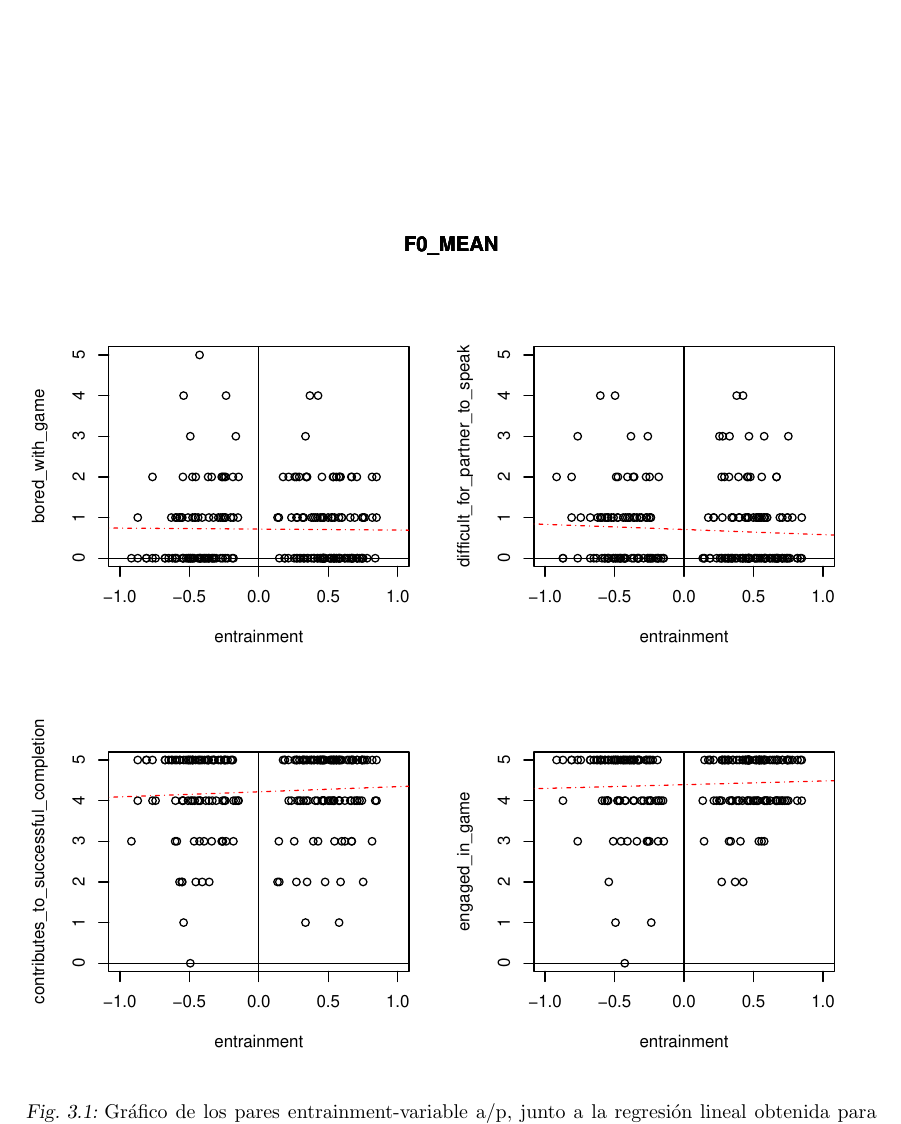
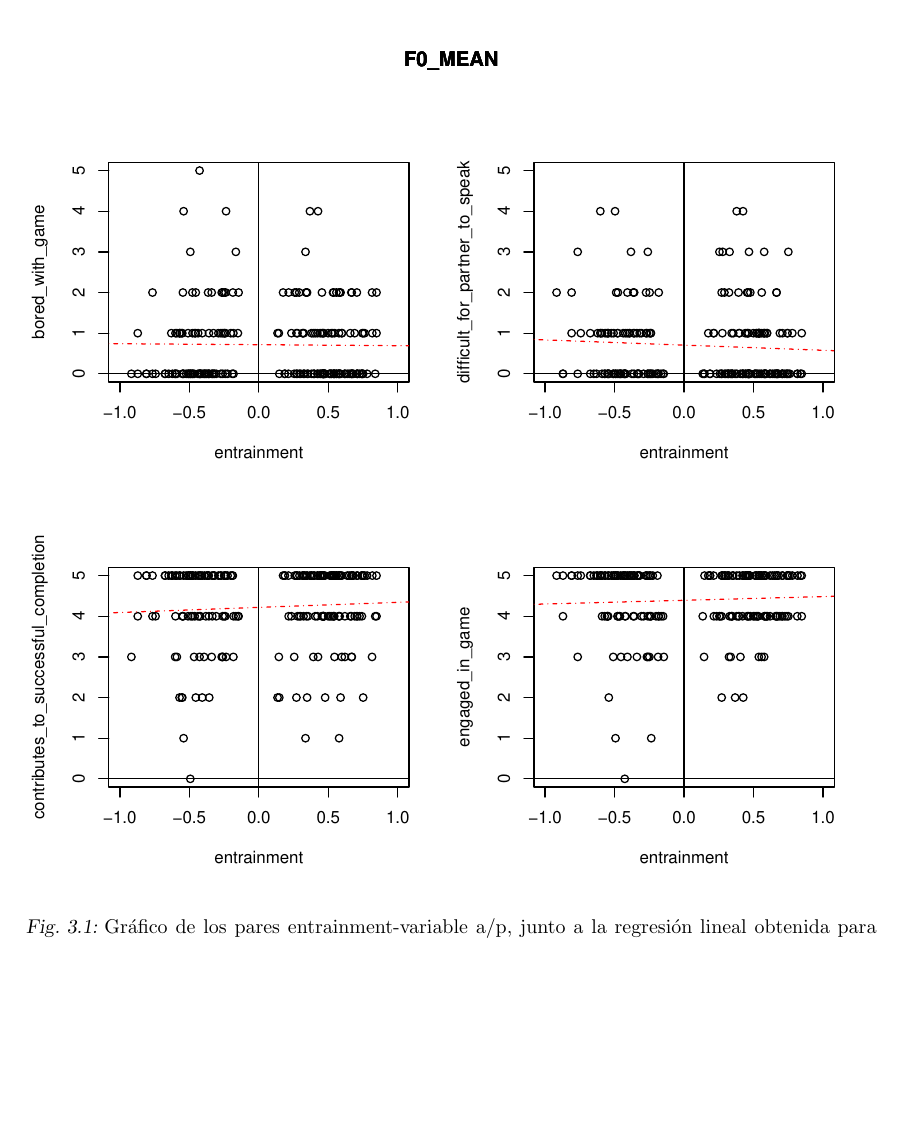
Before and after one commit to luquesky/tesis, a LaTeX thesis (latex/src/tesis.tex, which reads latex/src/resultados.tex): part of page 27 of 29 before the commit and part of page 26 of 29 after it, cut so that both start at the same text, the shorter picture padded with empty space. Compiled offline with pdfLaTeX.

Commit message:
Fix placement

```diff
--- a/latex/src/resultados.tex
+++ b/latex/src/resultados.tex
@@ -1,10 +1,9 @@
 \section{Modelo clásico}
 
-\begin{figure}
+\begin{figure}[t!]
 \includegraphics[width=15cm]{images/regression_F0_MEAN_1.pdf}
 \caption{Gráfico de los pares entrainment-variable a/p, junto a la regresión lineal obtenida \label{regresion_clasica} para \emph{F0\_MEAN}}
 \end{figure}
 
-
 En el modelo clásico no dio resultados apreciables, principalmente por la baja significancia de sus resultados. En \ref{regresion_clasica} puede verse el gráfico de \emph{F0\_MEAN} y 4 variables sociales y en \ref{regresion_clasica_tabla} pueden verse los valores de las estimaciones de $\widehat{\beta_2}$ junto a sus p-valores.
 
```
Also changed, not shown: latex/tesis.pdf, latex/src/resultados.tex (3 more changed lines).
